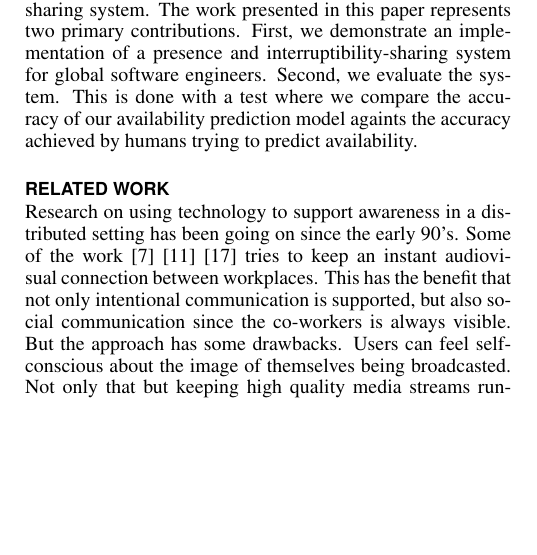
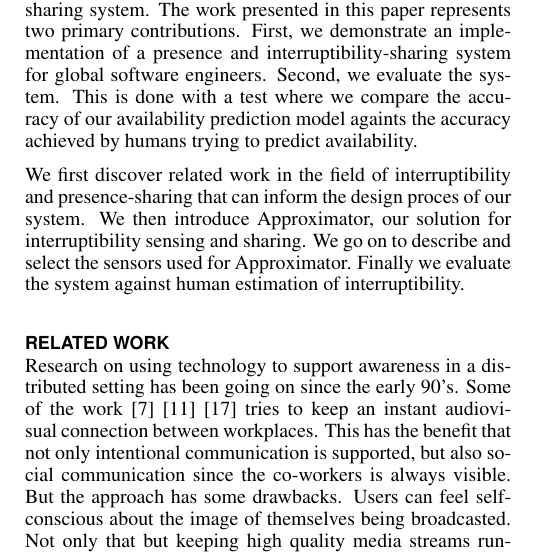
Before and after one commit to mellson/GSE, a LaTeX document (Report/gse_report.tex): part of one column of page 1 of 7, cut so that both start at the same text, the shorter picture padded with empty space. Compiled offline with pdfLaTeX.

Commit message:
Added report structure sentence in introduction

```diff
--- a/Report/gse_report.tex
+++ b/Report/gse_report.tex
@@ -100,6 +100,12 @@ The work presented in this paper represents two primary contributions.
 First, we demonstrate an implementation of a presence and interruptibility-sharing system for global software engineers.
 Second, we evaluate the system.
 This is done with a test where we compare the accuracy of our availability prediction model againts the accuracy achieved by humans trying to predict availability.
+
+% Sharam: the last paragraph in the introduction section should provide a very quick overview of how the rest of the paper is structured.
+We first discover related work in the field of interruptibility and presence-sharing that can inform the design proces of our system.
+We then introduce Approximator, our solution for interruptibility sensing and sharing.
+We go on to describe and select the sensors used for Approximator.
+Finally we evaluate the system against human estimation of interruptibility.
 
 \section{Related work}
 Research on using technology to support awareness in a distributed setting has been going on since the early 90’s.
```
